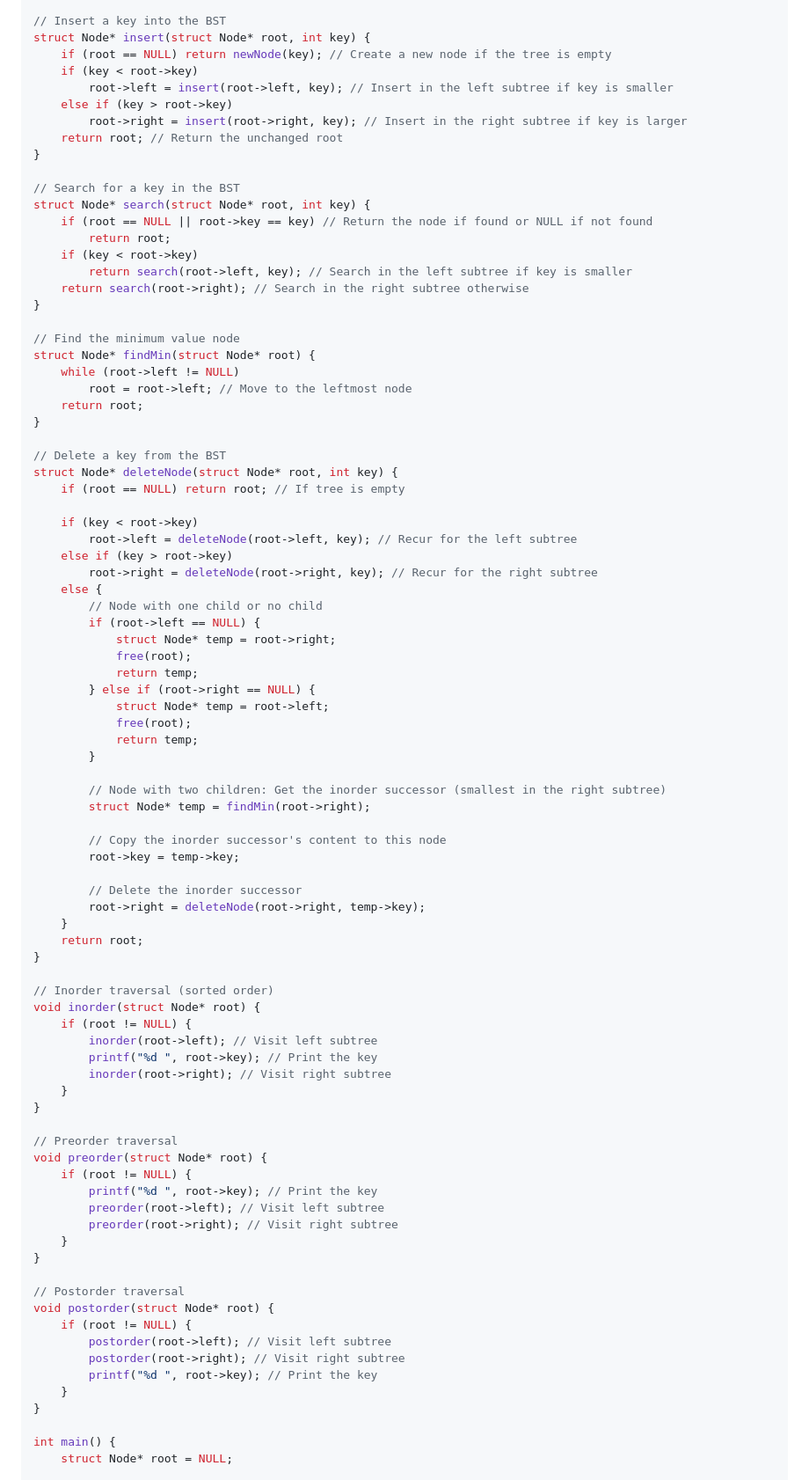
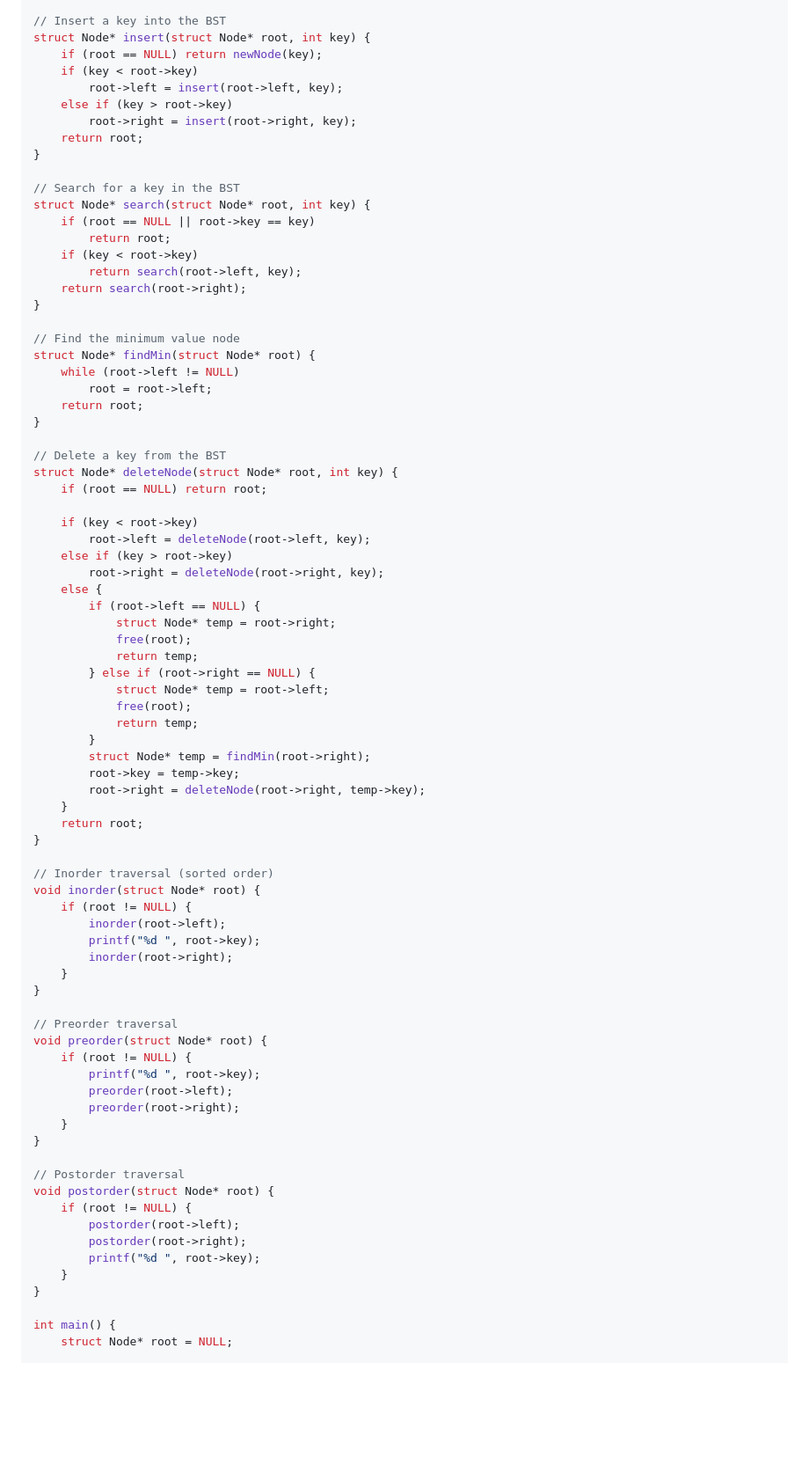
Before and after one commit to Sidali-Djeghbal/AlgorithmicComplexity-Cheatsheet, a Markdown page: README.md, the part around one of its changes. Shown at 88% size. Drawn GitHub-style; blank space fills up the shorter version.

```diff
--- a/README.md
+++ b/README.md
@@ -23,40 +23,39 @@ struct Node* newNode(int key) {
 
 // Insert a key into the BST
 struct Node* insert(struct Node* root, int key) {
-    if (root == NULL) return newNode(key); // Create a new node if the tree is empty
+    if (root == NULL) return newNode(key);
     if (key < root->key)
-        root->left = insert(root->left, key); // Insert in the left subtree if key is smaller
+        root->left = insert(root->left, key);
     else if (key > root->key)
-        root->right = insert(root->right, key); // Insert in the right subtree if key is larger
-    return root; // Return the unchanged root
+        root->right = insert(root->right, key);
+    return root;
 }
 
 // Search for a key in the BST
 struct Node* search(struct Node* root, int key) {
-    if (root == NULL || root->key == key) // Return the node if found or NULL if not found
+    if (root == NULL || root->key == key)
         return root;
     if (key < root->key)
-        return search(root->left, key); // Search in the left subtree if key is smaller
-    return search(root->right); // Search in the right subtree otherwise
+        return search(root->left, key);
+    return search(root->right);
 }
 
 // Find the minimum value node
 struct Node* findMin(struct Node* root) {
     while (root->left != NULL)
-        root = root->left; // Move to the leftmost node
+        root = root->left;
     return root;
 }
 
 // Delete a key from the BST
 struct Node* deleteNode(struct Node* root, int key) {
-    if (root == NULL) return root; // If tree is empty
+    if (root == NULL) return root;
 
     if (key < root->key)
-        root->left = deleteNode(root->left, key); // Recur for the left subtree
+        root->left = deleteNode(root->left, key);
     else if (key > root->key)
-        root->right = deleteNode(root->right, key); // Recur for the right subtree
+        root->right = deleteNode(root->right, key);
     else {
-        // Node with one child or no child
         if (root->left == NULL) {
             struct Node* temp = root->right;
             free(root);
@@ -66,14 +65,8 @@ struct Node* deleteNode(struct Node* root, int key) {
             free(root);
             return temp;
         }
-
-        // Node with two children: Get the inorder successor (smallest in the right subtree)
         struct Node* temp = findMin(root->right);
-
-        // Copy the inorder successor's content to this node
         root->key = temp->key;
-
-        // Delete the inorder successor
         root->right = deleteNode(root->right, temp->key);
     }
     return root;
@@ -82,27 +75,27 @@ struct Node* deleteNode(struct Node* root, int key) {
 // Inorder traversal (sorted order)
 void inorder(struct Node* root) {
     if (root != NULL) {
-        inorder(root->left); // Visit left subtree
-        printf("%d ", root->key); // Print the key
-        inorder(root->right); // Visit right subtree
+        inorder(root->left);
+        printf("%d ", root->key);
+        inorder(root->right);
     }
 }
 
 // Preorder traversal
 void preorder(struct Node* root) {
     if (root != NULL) {
-        printf("%d ", root->key); // Print the key
-        preorder(root->left); // Visit left subtree
-        preorder(root->right); // Visit right subtree
+        printf("%d ", root->key);
+        preorder(root->left);
+        preorder(root->right);
     }
 }
 
 // Postorder traversal
 void postorder(struct Node* root) {
     if (root != NULL) {
-        postorder(root->left); // Visit left subtree
-        postorder(root->right); // Visit right subtree
-        printf("%d ", root->key); // Print the key
+        postorder(root->left);
+        postorder(root->right);
+        printf("%d ", root->key);
     }
 }
 
```
Also changed, not shown: other parts of README.md (+12 -3 lines).
